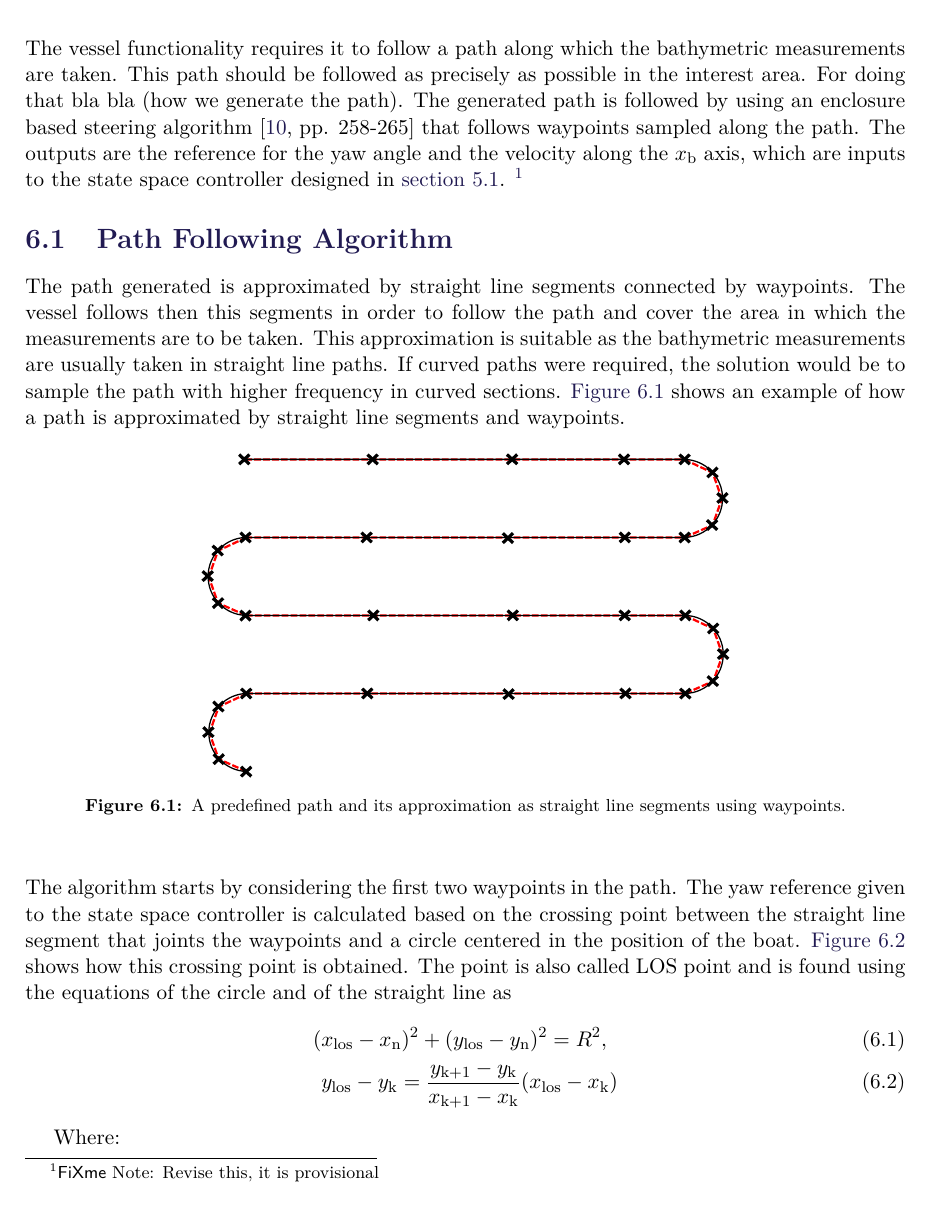
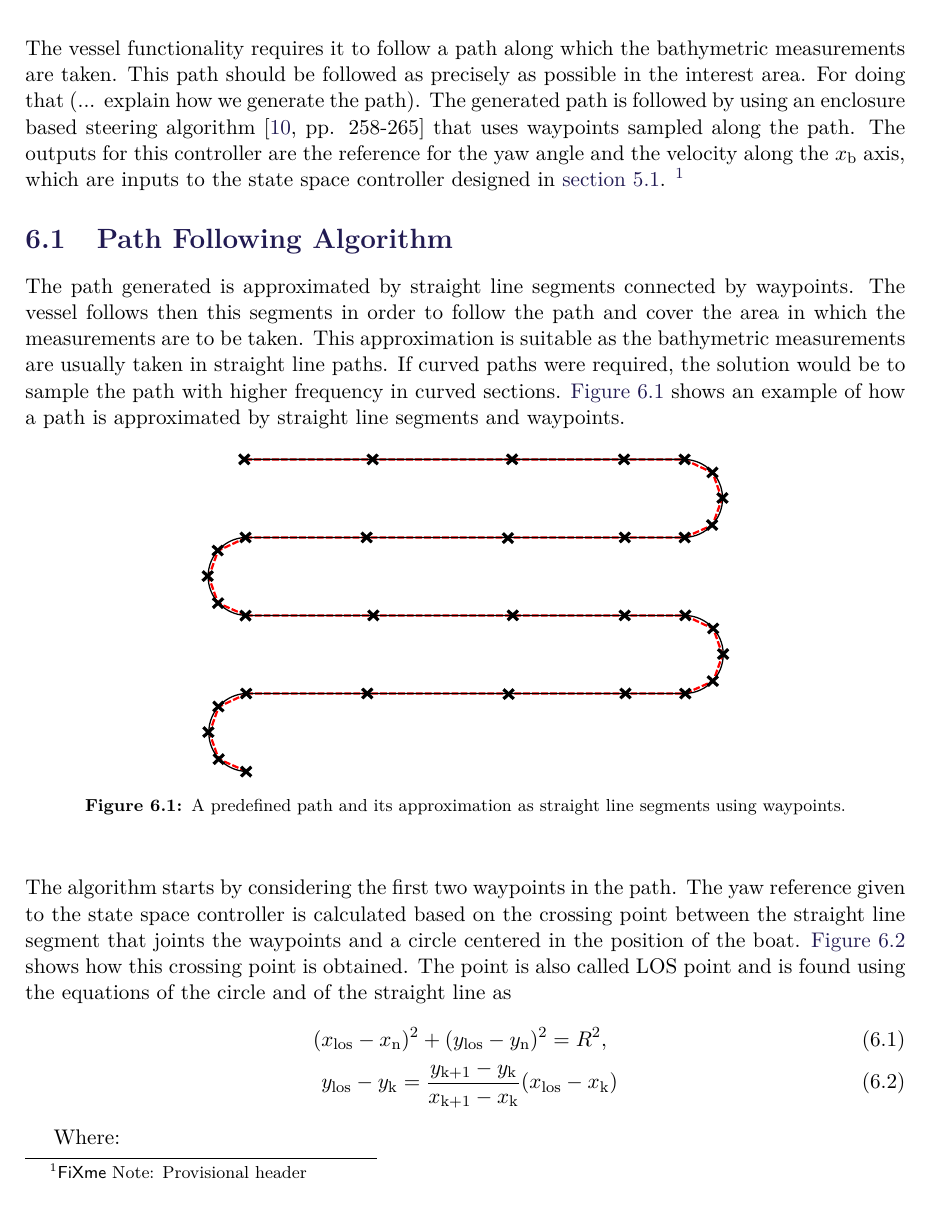
Before and after one commit to nielsSkov/p8-vessel-report, a LaTeX thesis (main.tex, which reads chapters/chapter5/aChapter5.tex): part of page 29 of 43, cut so that both start at the same text. Compiled offline with pdfLaTeX.

Commit message:
Correction header chapter path

```diff
--- a/chapters/chapter5/aChapter5.tex
+++ b/chapters/chapter5/aChapter5.tex
@@ -1,3 +1,2 @@
 \chapter{Path Following}
-
-The vessel functionality requires it to follow a path along which the bathymetric measurements are taken. This path should be followed as precisely as possible in the interest area. For doing that bla bla (how we generate the path). The generated path is followed by using an enclosure based steering algorithm \cite[pp. 258-265]{TFossen} that follows waypoints sampled along the path. The outputs are the reference for the yaw angle and the velocity along the $x_\mathrm{b}$ axis, which are inputs to the state space controller designed in \autoref{chap:control}. \fxnote{Revise this, it is provisional}
+The vessel functionality requires it to follow a path along which the bathymetric measurements are taken. This path should be followed as precisely as possible in the interest area. For doing that (... explain how we generate the path). The generated path is followed by using an enclosure based steering algorithm \cite[pp. 258-265]{TFossen} that uses waypoints sampled along the path. The outputs for this controller are the reference for the yaw angle and the velocity along the $x_\mathrm{b}$ axis, which are inputs to the state space controller designed in \autoref{chap:control}. \fxnote{Provisional header}
```
